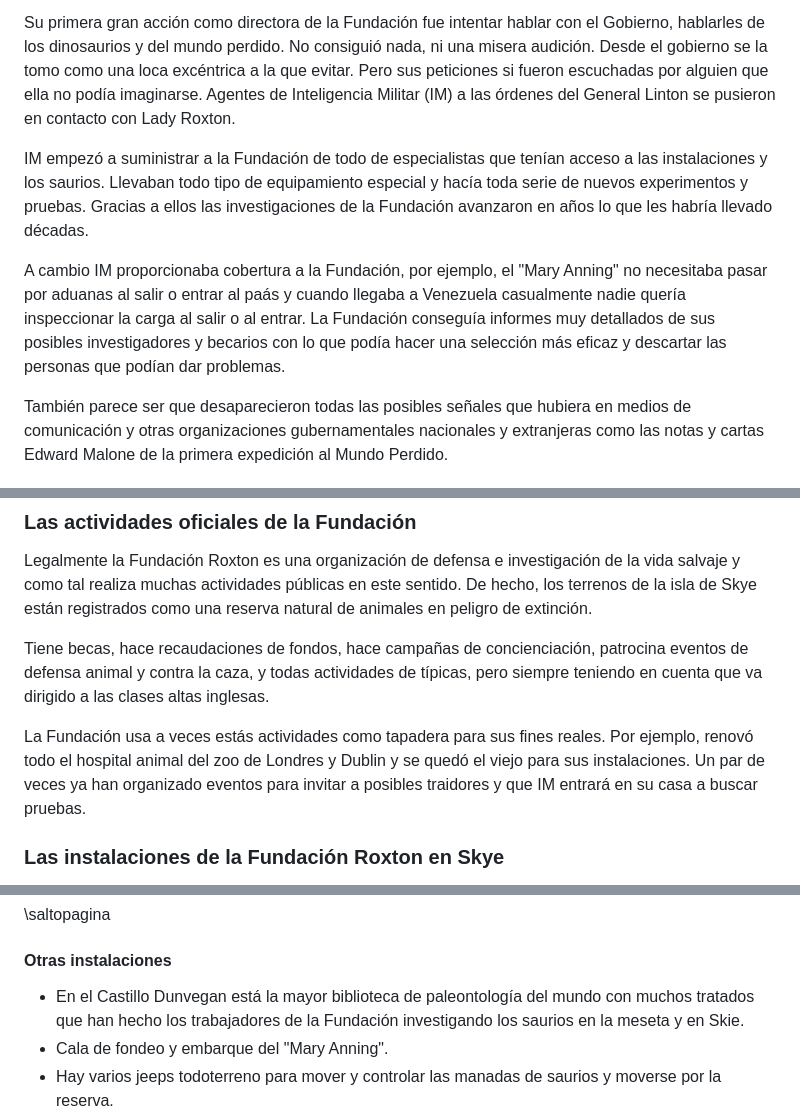
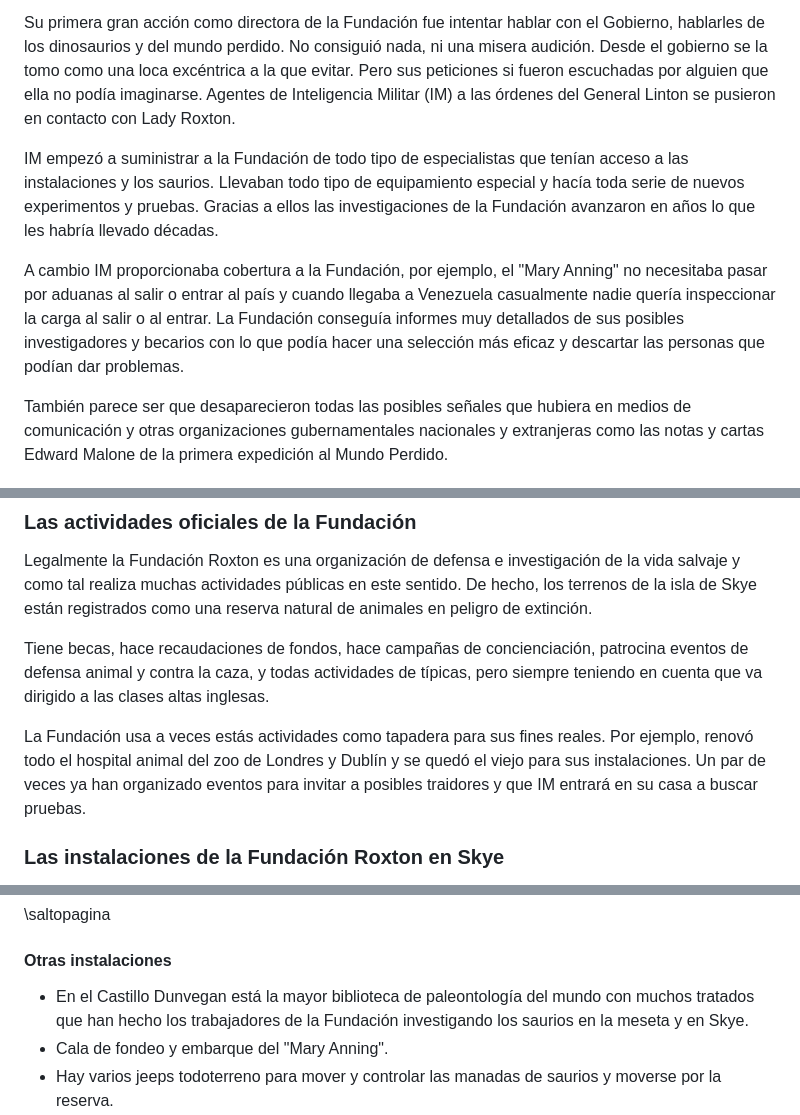
Before and after one commit to gwannon/TrasElMundoPerdido, a Markdown page: TrasElMundoPerdido.md, 3 parts joined by grey strips. Drawn GitHub-style.

```diff
--- a/TrasElMundoPerdido.md
+++ b/TrasElMundoPerdido.md
@@ -110,9 +110,9 @@ Mientras que Lord Roxton trato de mantener ocultos tanto Maple White como la res
 
 Su primera gran acción como directora de la Fundación fue intentar hablar con el Gobierno, hablarles de los dinosaurios y del mundo perdido. No consiguió nada, ni una misera audición. Desde el gobierno se la tomo como una loca excéntrica a la que evitar. Pero sus peticiones si fueron escuchadas por alguien que ella no podía imaginarse. Agentes de Inteligencia Militar (IM) a las órdenes del General Linton se pusieron en contacto con Lady Roxton.
 
-IM empezó a suministrar a la Fundación de todo de especialistas que tenían acceso a las instalaciones y los saurios. Llevaban todo tipo de equipamiento especial y hacía toda serie de nuevos experimentos y pruebas. Gracias a ellos las investigaciones de la Fundación avanzaron en años lo que les habría llevado décadas.
-
-A cambio IM proporcionaba cobertura a la Fundación, por ejemplo, el "Mary Anning" no necesitaba pasar por aduanas al salir o entrar al paás y cuando llegaba a Venezuela casualmente nadie quería inspeccionar la carga al salir o al entrar. La Fundación conseguía informes muy detallados de sus posibles investigadores y becarios con lo que podía hacer una selección más eficaz y descartar las personas que podían dar problemas.
+IM empezó a suministrar a la Fundación de todo tipo de especialistas que tenían acceso a las instalaciones y los saurios. Llevaban todo tipo de equipamiento especial y hacía toda serie de nuevos experimentos y pruebas. Gracias a ellos las investigaciones de la Fundación avanzaron en años lo que les habría llevado décadas.
+
+A cambio IM proporcionaba cobertura a la Fundación, por ejemplo, el "Mary Anning" no necesitaba pasar por aduanas al salir o entrar al país y cuando llegaba a Venezuela casualmente nadie quería inspeccionar la carga al salir o al entrar. La Fundación conseguía informes muy detallados de sus posibles investigadores y becarios con lo que podía hacer una selección más eficaz y descartar las personas que podían dar problemas.
 
 También parece ser que desaparecieron todas las posibles señales que hubiera en medios de comunicación y otras organizaciones gubernamentales nacionales y extranjeras como las notas y cartas Edward Malone de la primera expedición al Mundo Perdido.
 
@@ -137,7 +137,7 @@ Legalmente la Fundación Roxton es una organización de defensa e investigación
 
 Tiene becas, hace recaudaciones de fondos, hace campañas de concienciación, patrocina eventos de defensa animal y contra la caza, y todas actividades de típicas, pero siempre teniendo en cuenta que va dirigido a las clases altas inglesas.
 
-La Fundación usa a veces estás actividades como tapadera para sus fines reales. Por ejemplo, renovó todo el hospital animal del zoo de Londres y Dublin y se quedó el viejo para sus instalaciones. Un par de veces ya han organizado eventos para invitar a posibles traidores y que IM entrará en su casa a buscar pruebas.
+La Fundación usa a veces estás actividades como tapadera para sus fines reales. Por ejemplo, renovó todo el hospital animal del zoo de Londres y Dublín y se quedó el viejo para sus instalaciones. Un par de veces ya han organizado eventos para invitar a posibles traidores y que IM entrará en su casa a buscar pruebas.
 
 ### Las instalaciones de la Fundación Roxton en Skye
 Lord Roxton trato su las instalaciones de Skye como una simple reserva natural, unos terrenos aislados donde los saurios estaban en libertad y el castillo Dunvegan donde algunos zoólogos de confianza podían trabajar (casi siempre con el visto bueno del profesor Challenger).
@@ -212,7 +212,7 @@ El hospital tiene un pequeño laboratorio para todo tipo de experimentos y prueb
 
 #### Otras instalaciones
 
-* En el Castillo Dunvegan está la mayor biblioteca de paleontología del mundo con muchos tratados que han hecho los trabajadores de la Fundación investigando los saurios en la meseta y en Skie.
+* En el Castillo Dunvegan está la mayor biblioteca de paleontología del mundo con muchos tratados que han hecho los trabajadores de la Fundación investigando los saurios en la meseta y en Skye.
 * Cala de fondeo y embarque del "Mary Anning".
 * Hay varios jeeps todoterreno para mover y controlar las manadas de saurios y moverse por la reserva.
 * Hay varias granjas normales con maquinaria agrícola donde se crían animales para alimentar carnívoros y diferentes frutas y verduras para los herbívoros. También abastecen de comida al personal de la Fundación.
```
Also changed, not shown: other parts of TrasElMundoPerdido.md (+21 -21 lines).
